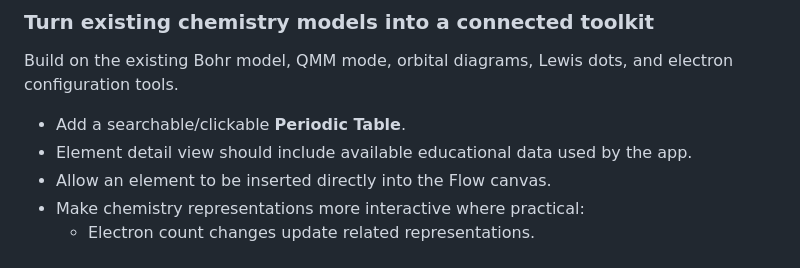
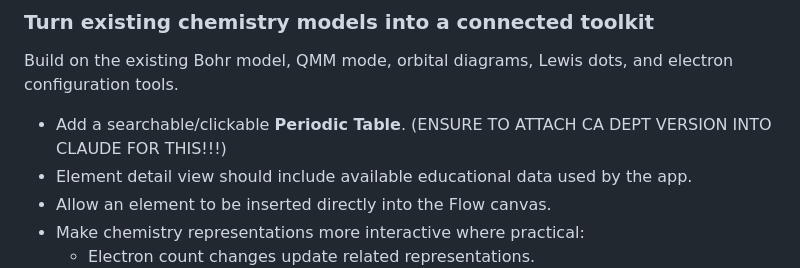
Before and after one commit to WorkableProjects/BohrifiedLauncher, a Markdown page: .dev/BOHRIFIED_OCTOBER_DEVELOPMENT_PLAN.md, the part around the change. Drawn GitHub-style.

Commit message:
Update Periodic Table feature requirements
Ensure to attach CA Dept version into Claude for the Periodic Table.

```diff
--- a/.dev/BOHRIFIED_OCTOBER_DEVELOPMENT_PLAN.md
+++ b/.dev/BOHRIFIED_OCTOBER_DEVELOPMENT_PLAN.md
@@ -54,7 +54,7 @@ Replace the previous “workspace” concept with **desktop-style window managem
 
 Build on the existing Bohr model, QMM mode, orbital diagrams, Lewis dots, and electron configuration tools.
 
-- Add a searchable/clickable **Periodic Table**.
+- Add a searchable/clickable **Periodic Table**. (ENSURE TO ATTACH CA DEPT VERSION INTO CLAUDE FOR THIS!!!)
 - Element detail view should include available educational data used by the app.
 - Allow an element to be inserted directly into the Flow canvas.
 - Make chemistry representations more interactive where practical:
```
